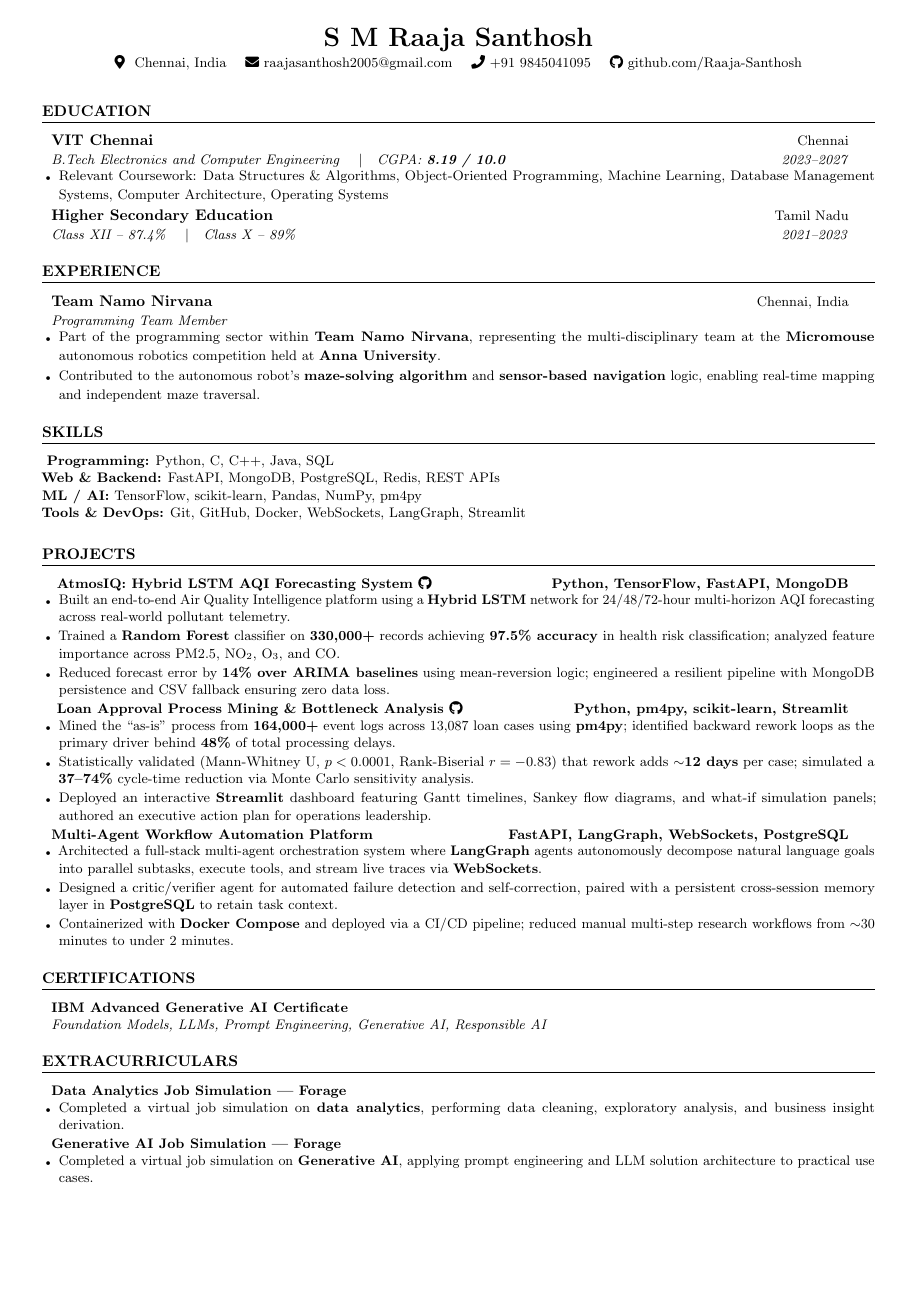
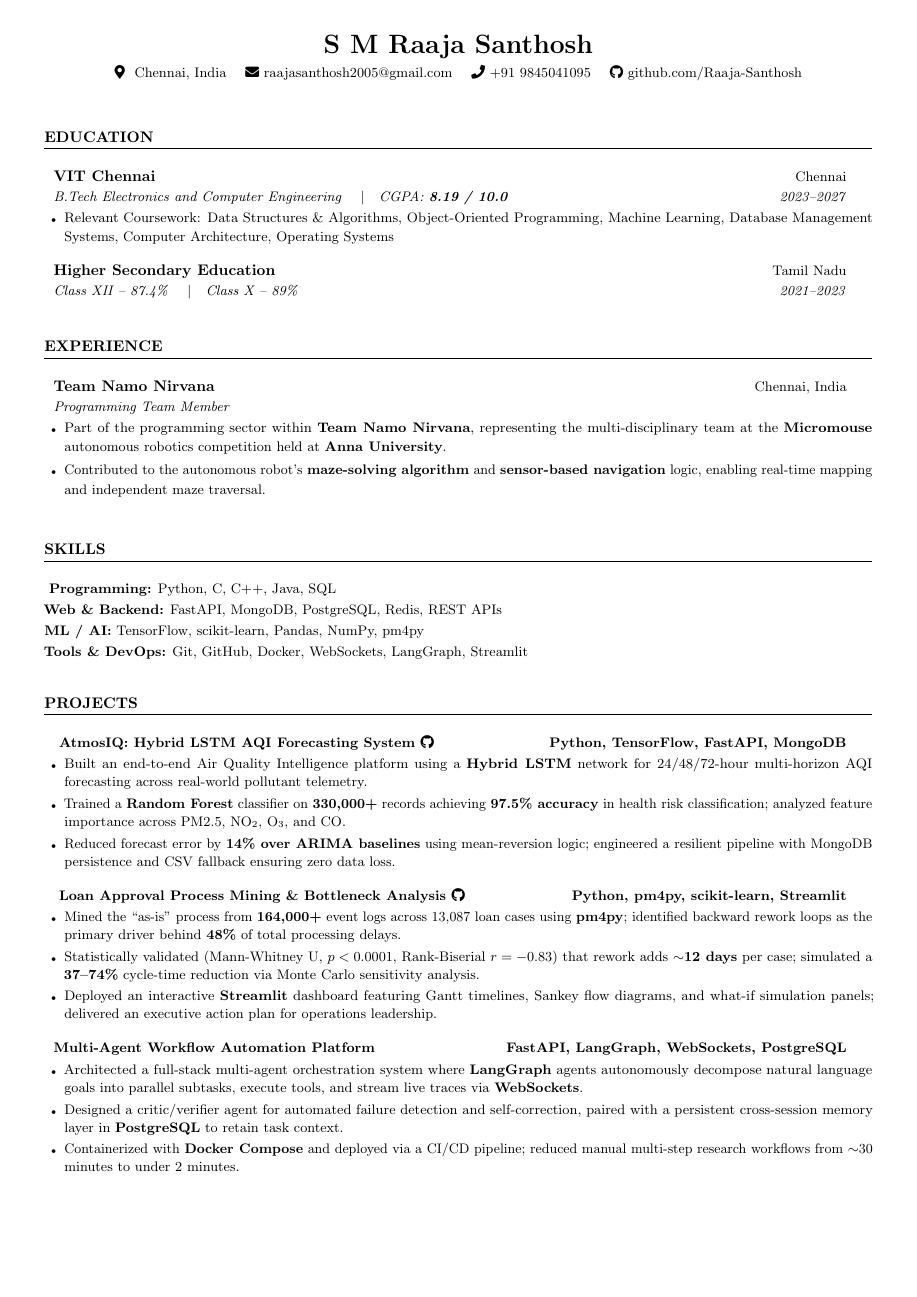
Before and after one commit to Raaja-Santhosh/BA, a LaTeX CV (resume.tex): the whole page before the commit and page 1 of 2 after it. Compiled offline with pdfLaTeX.

Commit message:
Distribute vertical spacing evenly to eliminate gaps across single-page layout

```diff
--- a/resume.tex
+++ b/resume.tex
@@ -22,20 +22,21 @@
 
 % ---------- PAGE LAYOUT ----------
 \usepackage[
-  left=0.38in,
-  right=0.38in,
-  top=0.25in,
-  bottom=0.25in
+  left=0.40in,
+  right=0.40in,
+  top=0.32in,
+  bottom=0.32in
 ]{geometry}
 
-\linespread{1.02}
+% Balanced typography that fills the single page evenly
+\linespread{1.06}
 \urlstyle{same}
 \raggedbottom
 
 % ---------- SECTION FORMAT ----------
 \titleformat{\section}{
-  \vspace{-2pt}\bfseries\raggedright\normalsize
-}{}{0em}{}[\color{black}\titlerule \vspace{-3pt}]
+  \vspace{3pt}\bfseries\raggedright\normalsize
+}{}{0em}{}[\color{black}\titlerule \vspace{3pt}]
 
 % ---------- RESUME COMMANDS ----------
 
@@ -47,29 +48,29 @@
   \begin{itemize}[
     leftmargin=0in,
     label={},
-    itemsep=2pt,
-    topsep=1pt,
+    itemsep=4pt,
+    topsep=2pt,
     parsep=0pt
   ]
 }
 
 \newcommand{\resumeOuterListEnd}{
-  \end{itemize}\vspace{-3pt}
+  \end{itemize}\vspace{1pt}
 }
 
 \newcommand{\resumeItemListStart}{
   \begin{itemize}[
-    leftmargin=0.15in,
+    leftmargin=0.18in,
     label=\tiny$\bullet$,
-    itemsep=1.2pt,
+    itemsep=2.5pt,
     parsep=0pt,
-    topsep=1.5pt,
+    topsep=2.5pt,
     partopsep=0pt
   ]
 }
 
 \newcommand{\resumeItemListEnd}{
-  \end{itemize}\vspace{-2pt}
+  \end{itemize}\vspace{1pt}
 }
 
 \newcommand{\resumeSubheading}[4]{
@@ -79,7 +80,7 @@
     }
       \textbf{#1} & \small #2 \\
       \textit{\small#3} & \textit{\small #4}
-    \end{tabular*}\vspace{-2pt}
+    \end{tabular*}
 }
 
 \newcommand{\resumeProjectHeading}[2]{
@@ -88,7 +89,7 @@
       l@{\extracolsep{\fill}}r
     }
       \textbf{#1} & \textbf{\small #2}
-    \end{tabular*}\vspace{-2pt}
+    \end{tabular*}
 }
 
 % ============================================================
@@ -99,7 +100,7 @@
 
 % ---------- HEADER ----------
 \begin{center}
-    {\LARGE \textbf{S M Raaja Santhosh}} \\ \vspace{2pt}
+    {\LARGE \textbf{S M Raaja Santhosh}} \\ \vspace{4pt}
     \small
     \faMapMarker* \ Chennai, India \quad
     \faEnvelope \ \href{mailto:raajasanthosh2005@gmail.com}{raajasanthosh2005@gmail.com} \quad
@@ -107,7 +108,7 @@
     \faGithub \ \href{https://github.com/Raaja-Santhosh}{github.com/Raaja-Santhosh}
 \end{center}
 
-\vspace{-4pt}
+\vspace{1pt}
 
 % ---------- EDUCATION ----------
 \section{EDUCATION}
@@ -156,16 +159,16 @@
 % ---------- SKILLS ----------
 \section{SKILLS}
 
-\vspace{1pt}
+\vspace{2pt}
 
 \noindent\small{
-\textbf{Programming:} Python, C, C++, Java, SQL \\
-\textbf{Web \& Backend:} FastAPI, MongoDB, PostgreSQL, Redis, REST APIs \\
-\textbf{ML / AI:} TensorFlow, scikit-learn, Pandas, NumPy, pm4py \\
+\textbf{Programming:} Python, C, C++, Java, SQL \\[2pt]
+\textbf{Web \& Backend:} FastAPI, MongoDB, PostgreSQL, Redis, REST APIs \\[2pt]
+\textbf{ML / AI:} TensorFlow, scikit-learn, Pandas, NumPy, pm4py \\[2pt]
 \textbf{Tools \& DevOps:} Git, GitHub, Docker, WebSockets, LangGraph, Streamlit
 }
 
-\vspace{2pt}
+\vspace{3pt}
 
 % ---------- PROJECTS ----------
 \section{PROJECTS}
@@ -196,6 +199,8 @@
 
 \resumeItemListEnd
 
+\vspace{3pt}
+
 % ---------- PROCESS MINING ----------
 \resumeProjectHeading
   {
@@ -215,10 +220,12 @@
   }
 
   \resumeItem{
-    Deployed an interactive \textbf{Streamlit} dashboard featuring Gantt timelines, Sankey flow diagrams, and what-if simulation panels; authored an executive action plan for operations leadership.
+    Deployed an interactive \textbf{Streamlit} dashboard featuring Gantt timelines, Sankey flow diagrams, and what-if simulation panels; delivered an executive action plan for operations leadership.
   }
 
 \resumeItemListEnd
+
+\vspace{3pt}
 
 % ---------- MULTI-AGENT ----------
 \resumeProjectHeading
```
Also changed, not shown: resume.tex (4 more changed lines).
